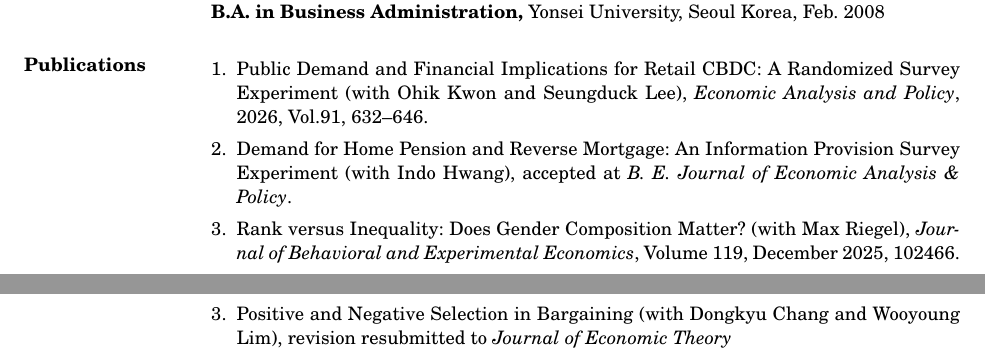
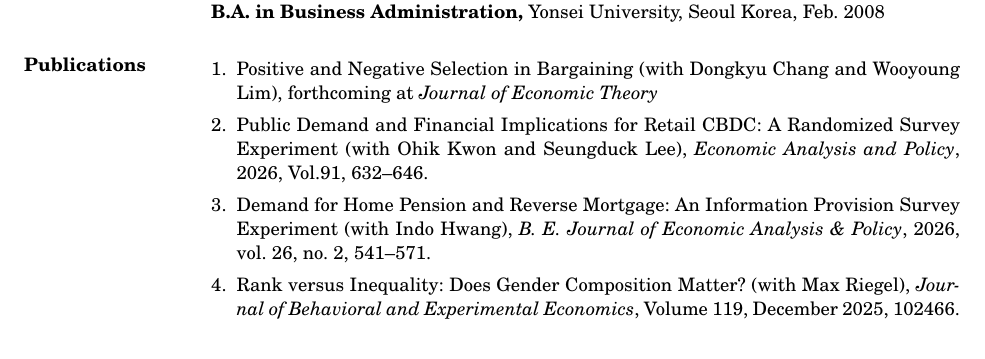
Before and after one commit to kimdukgyoo/kimdukgyoo.github.io, a LaTeX CV (PDFfiles/CV-DukGyooKim.tex): two parts of pages 1 and 2 of 3 before the commit and part of page 1 of 3 after it, the two joined at a grey line, cut so that both start at the same text. Compiled offline with pdfLaTeX.

Commit message:
Add files via upload

```diff
--- a/PDFfiles/CV-DukGyooKim.tex
+++ b/PDFfiles/CV-DukGyooKim.tex
@@ -43,8 +43,9 @@ Webpage: \url{https://kimdukgyoo.github.io}
 
 \section{Publications}
 \begin{enumerate}[leftmargin=*]
+\item Positive and Negative Selection in Bargaining (with Dongkyu Chang and Wooyoung Lim), forthcoming at \emph{Journal of Economic Theory}
 \item Public Demand and Financial Implications for Retail CBDC: A Randomized Survey Experiment (with Ohik Kwon and Seungduck Lee), \emph{Economic Analysis and Policy}, 2026, Vol.91, 632--646.
-\item Demand for Home Pension and Reverse Mortgage: An Information Provision Survey Experiment (with Indo Hwang), accepted at \emph{B. E. Journal of Economic Analysis \& Policy}.
+\item Demand for Home Pension and Reverse Mortgage: An Information Provision Survey Experiment (with Indo Hwang), \emph{B. E. Journal of Economic Analysis \& Policy}, 2026, vol. 26, no. 2, 541--571.
 \item Rank versus Inequality: Does Gender Composition Matter? (with Max Riegel), \emph{Journal of Behavioral and Experimental Economics}, Volume 119, December 2025, 102466.
 \item Clustering Standard Errors at the Session Level, \emph{Journal of Economic Theory and Econometrics}, 2025, Vol.36, No.2, 1--29.
 \item Sharing the Burden of Endogenous Negative Externalities: A Tale of Gridlock and Accountability Elusion (with Andrzej Baranski-Madrigal), \emph{Ecological Economics}, 2024, Volume 224, 108264.
@@ -72,7 +73,6 @@ Webpage: \url{https://kimdukgyoo.github.io}
 \begin{enumerate}[leftmargin=*]
 \item Experience in the Same-Gender Environments and Low-Promotability Tasks (with Minseo Choi and SeEun Jung)
 \item Good-Citizen Lottery
-\item Positive and Negative Selection in Bargaining (with Dongkyu Chang and Wooyoung Lim), revision resubmitted to \emph{Journal of Economic Theory}
 \item Does Honesty Respond to Unrelated Luck? (with Franziska Heinicke and Diogo Geraldes)
 \item Unveiling the Failure of Positive Selection (with Dongkyu Chang and Wooyoung Lim)
 
```
Also changed, not shown: PDFfiles/CV-DukGyooKim.pdf.
